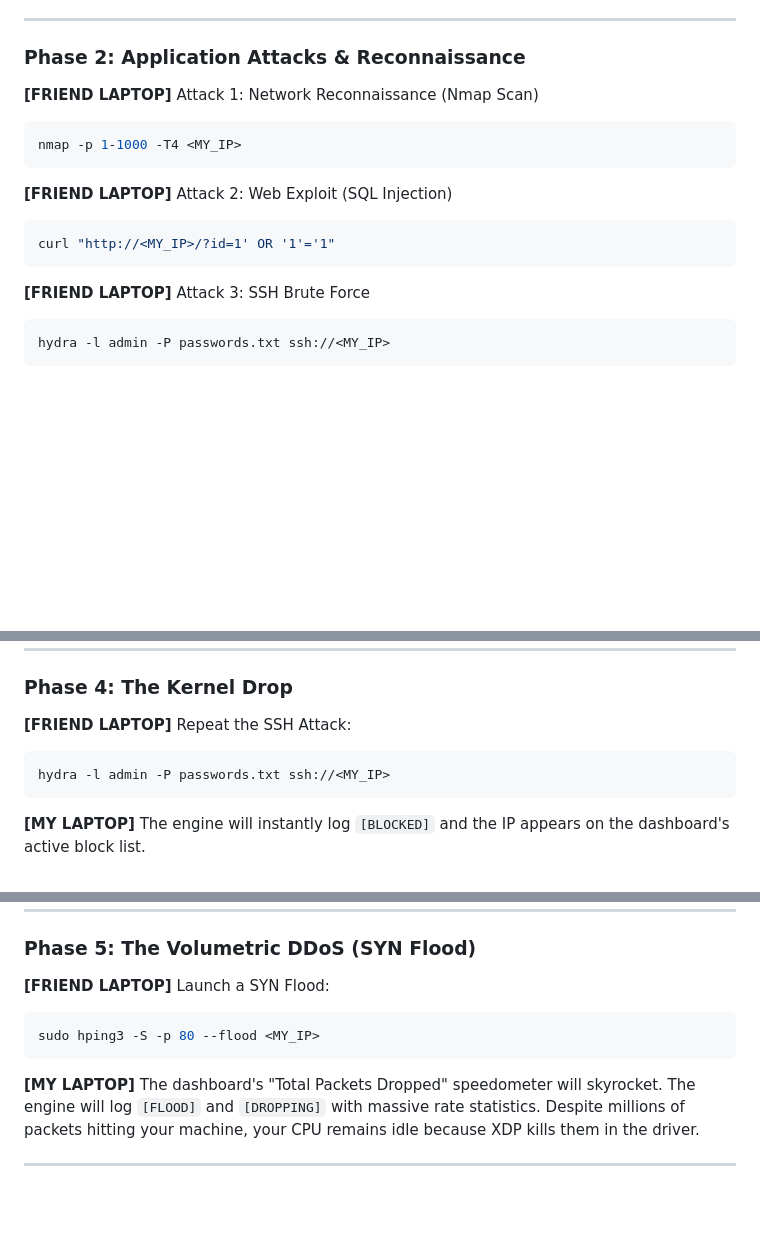
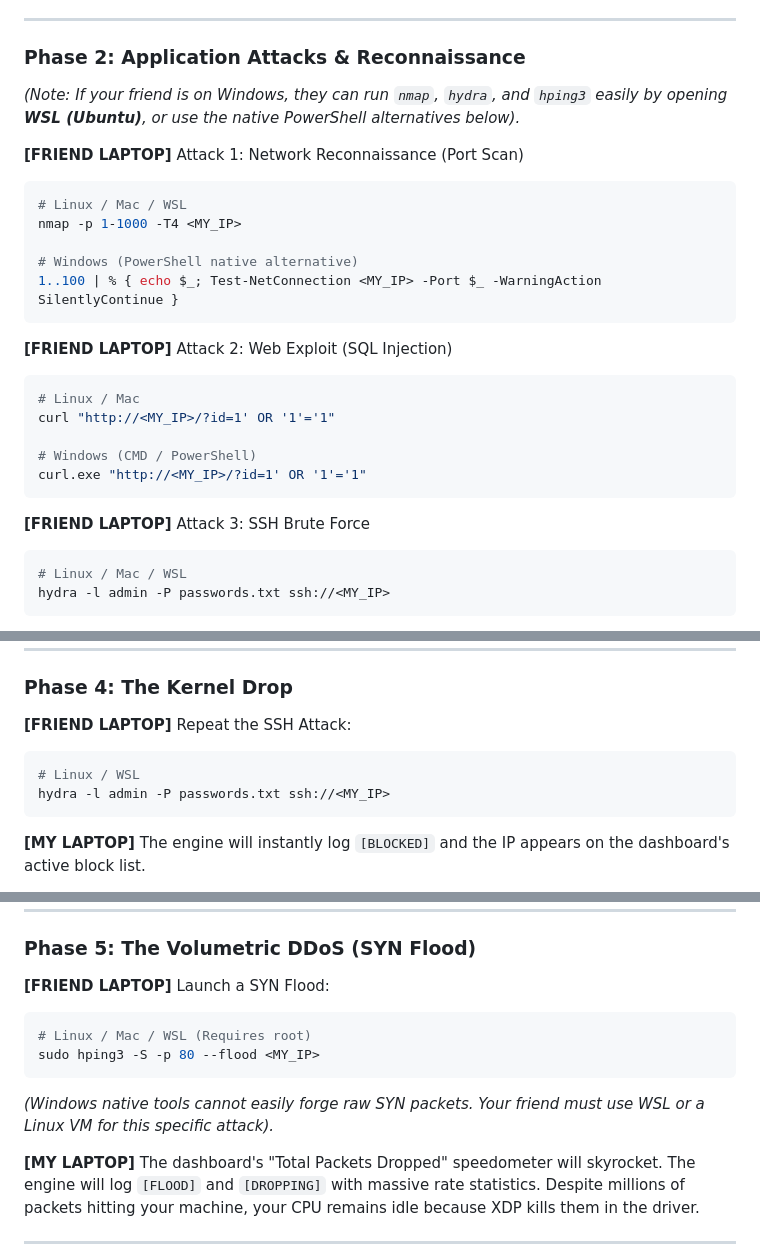
Before and after one commit to v1shad/xdp-engine, a Markdown page: README.md, 3 parts joined by grey strips. Rendered like a GitHub page; blank space fills up the shorter version.

Commit message:
docs: add Windows/PowerShell alternatives to presentation script

````diff
--- a/README.md
+++ b/README.md
@@ -84,18 +84,29 @@ sudo ./engine wlp8s0
 
 ### Phase 2: Application Attacks & Reconnaissance
 
-**[FRIEND LAPTOP]** Attack 1: Network Reconnaissance (Nmap Scan)
+*(Note: If your friend is on Windows, they can run `nmap`, `hydra`, and `hping3` easily by opening **WSL (Ubuntu)**, or use the native PowerShell alternatives below).*
+
+**[FRIEND LAPTOP]** Attack 1: Network Reconnaissance (Port Scan)
 ```bash
+# Linux / Mac / WSL
 nmap -p 1-1000 -T4 <MY_IP>
+
+# Windows (PowerShell native alternative)
+1..100 | % { echo $_; Test-NetConnection <MY_IP> -Port $_ -WarningAction SilentlyContinue }
 ```
 
 **[FRIEND LAPTOP]** Attack 2: Web Exploit (SQL Injection)
 ```bash
+# Linux / Mac
 curl "http://<MY_IP>/?id=1' OR '1'='1"
+
+# Windows (CMD / PowerShell)
+curl.exe "http://<MY_IP>/?id=1' OR '1'='1"
 ```
 
 **[FRIEND LAPTOP]** Attack 3: SSH Brute Force
 ```bash
+# Linux / Mac / WSL
 hydra -l admin -P passwords.txt ssh://<MY_IP>
 ```
 
@@ -118,6 +129,7 @@ sudo ./engine-cli mode enforce
 
 **[FRIEND LAPTOP]** Repeat the SSH Attack:
 ```bash
+# Linux / WSL
 hydra -l admin -P passwords.txt ssh://<MY_IP>
 ```
 **[MY LAPTOP]** The engine will instantly log `[BLOCKED]` and the IP appears on the dashboard's active block list.
@@ -136,8 +148,10 @@ sudo tcpdump -n -i wlp8s0 host <FRIEND_IP>
 
 **[FRIEND LAPTOP]** Launch a SYN Flood:
 ```bash
+# Linux / Mac / WSL (Requires root)
 sudo hping3 -S -p 80 --flood <MY_IP>
 ```
+*(Windows native tools cannot easily forge raw SYN packets. Your friend must use WSL or a Linux VM for this specific attack).*
 
 **[MY LAPTOP]** The dashboard's "Total Packets Dropped" speedometer will skyrocket. The engine will log `[FLOOD]` and `[DROPPING]` with massive rate statistics. Despite millions of packets hitting your machine, your CPU remains idle because XDP kills them in the driver.
 
````
